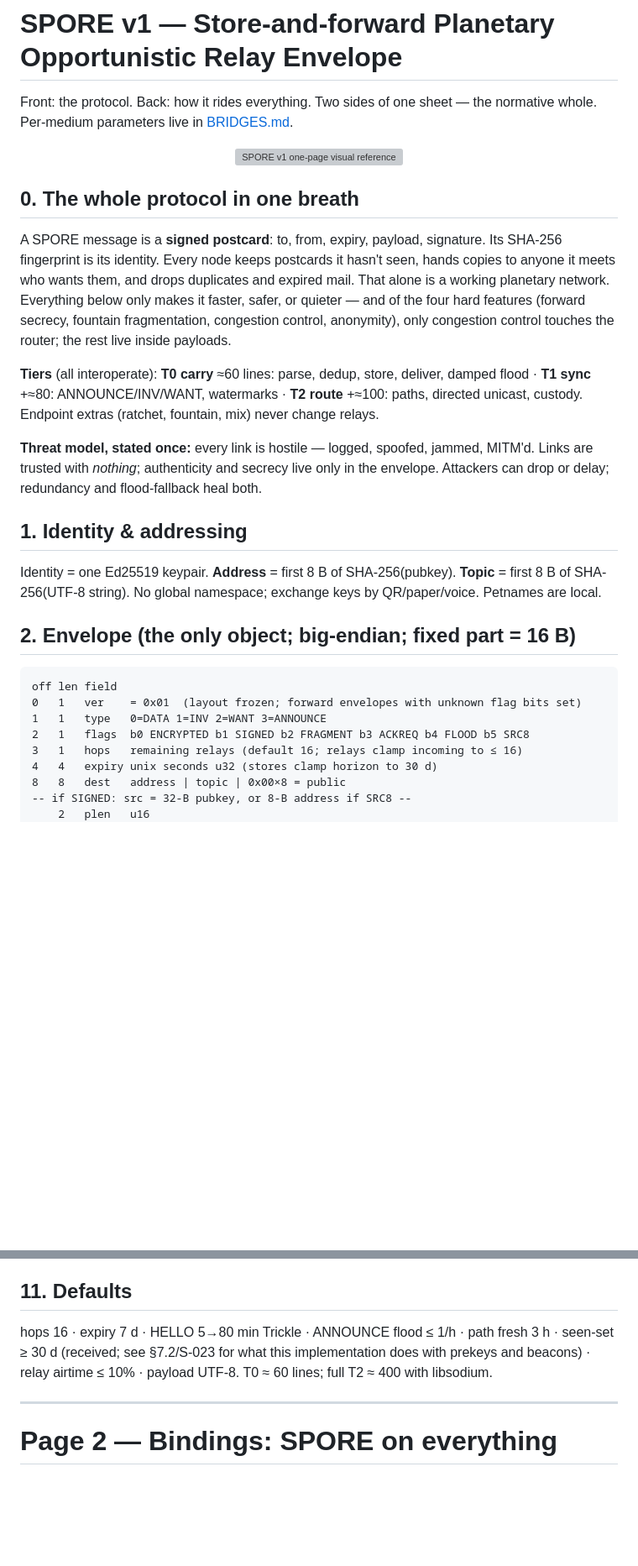
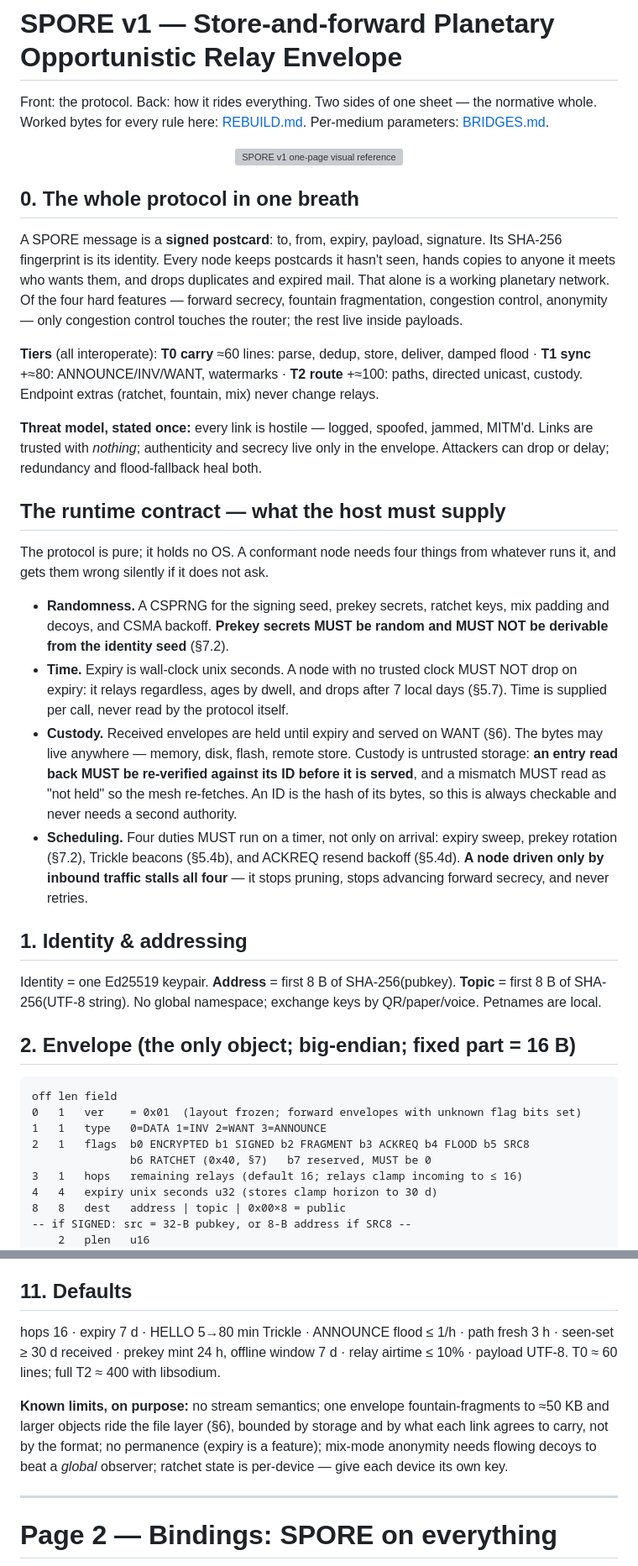
Before and after one commit to sloev/spore, a Markdown page: docs/SPEC.md, 2 parts joined by grey strips. Shown at 84% size. GitHub-like rendering; blank space fills up the shorter version; grey boxes are pictures that could not be loaded.

```diff
--- a/docs/SPEC.md
+++ b/docs/SPEC.md
@@ -1,15 +1,24 @@
 # SPORE v1 — Store-and-forward Planetary Opportunistic Relay Envelope
 Front: the protocol. Back: how it rides everything. Two sides of one sheet — the
-normative whole. Per-medium parameters live in [BRIDGES.md](BRIDGES.md).
+normative whole. Worked bytes for every rule here: [REBUILD.md](REBUILD.md).
+Per-medium parameters: [BRIDGES.md](BRIDGES.md).
 
 <p align="center"><a href="spore-v1.png"><img src="spore-v1.png" alt="SPORE v1 one-page visual reference" width="820" /></a></p>
 
 ## 0. The whole protocol in one breath
-A SPORE message is a **signed postcard**: to, from, expiry, payload, signature. Its SHA-256 fingerprint is its identity. Every node keeps postcards it hasn't seen, hands copies to anyone it meets who wants them, and drops duplicates and expired mail. That alone is a working planetary network. Everything below only makes it faster, safer, or quieter — and of the four hard features (forward secrecy, fountain fragmentation, congestion control, anonymity), only congestion control touches the router; the rest live inside payloads.
+A SPORE message is a **signed postcard**: to, from, expiry, payload, signature. Its SHA-256 fingerprint is its identity. Every node keeps postcards it hasn't seen, hands copies to anyone it meets who wants them, and drops duplicates and expired mail. That alone is a working planetary network. Of the four hard features — forward secrecy, fountain fragmentation, congestion control, anonymity — only congestion control touches the router; the rest live inside payloads.
 
 **Tiers** (all interoperate): **T0 carry** ≈60 lines: parse, dedup, store, deliver, damped flood · **T1 sync** +≈80: ANNOUNCE/INV/WANT, watermarks · **T2 route** +≈100: paths, directed unicast, custody. Endpoint extras (ratchet, fountain, mix) never change relays.
 
 **Threat model, stated once:** every link is hostile — logged, spoofed, jammed, MITM'd. Links are trusted with *nothing*; authenticity and secrecy live only in the envelope. Attackers can drop or delay; redundancy and flood-fallback heal both.
+
+## The runtime contract — what the host must supply
+The protocol is pure; it holds no OS. A conformant node needs four things from whatever runs it, and gets them wrong silently if it does not ask.
+
+- **Randomness.** A CSPRNG for the signing seed, prekey secrets, ratchet keys, mix padding and decoys, and CSMA backoff. **Prekey secrets MUST be random and MUST NOT be derivable from the identity seed** (§7.2).
+- **Time.** Expiry is wall-clock unix seconds. A node with no trusted clock MUST NOT drop on expiry: it relays regardless, ages by dwell, and drops after 7 local days (§5.7). Time is supplied per call, never read by the protocol itself.
+- **Custody.** Received envelopes are held until expiry and served on WANT (§6). The bytes may live anywhere — memory, disk, flash, remote store. Custody is untrusted storage: **an entry read back MUST be re-verified against its ID before it is served**, and a mismatch MUST read as "not held" so the mesh re-fetches. An ID is the hash of its bytes, so this is always checkable and never needs a second authority.
+- **Scheduling.** Four duties MUST run on a timer, not only on arrival: expiry sweep, prekey rotation (§7.2), Trickle beacons (§5.4b), and ACKREQ resend backoff (§5.4d). **A node driven only by inbound traffic stalls all four** — it stops pruning, stops advancing forward secrecy, and never retries.
 
 ## 1. Identity & addressing
 Identity = one Ed25519 keypair. **Address** = first 8 B of SHA-256(pubkey). **Topic** = first 8 B of SHA-256(UTF-8 string). No global namespace; exchange keys by QR/paper/voice. Petnames are local.
@@ -20,6 +29,7 @@ off len field
 0   1   ver    = 0x01  (layout frozen; forward envelopes with unknown flag bits set)
 1   1   type   0=DATA 1=INV 2=WANT 3=ANNOUNCE
 2   1   flags  b0 ENCRYPTED b1 SIGNED b2 FRAGMENT b3 ACKREQ b4 FLOOD b5 SRC8
+               b6 RATCHET (0x40, §7)   b7 reserved, MUST be 0
 3   1   hops   remaining relays (default 16; relays clamp incoming to ≤ 16)
 4   4   expiry unix seconds u32 (stores clamp horizon to 30 d)
 8   8   dest   address | topic | 0x00×8 = public
@@ -98,7 +113,9 @@ Honest limit: beats local observers and any subset of mixes; a **global** passiv
 Quotas per src and per topic; prefer keys you've met or your operator vouches for. Unsigned mail rides last. **Stamp — the only cross-node priority:** n leading zero bits of ID = class n, mined via a payload nonce; priority is proof of work, unforgeable on every medium. Convention: topic `sos` outranks policy. Confirm peers out of band by address emoji-hash.
 
 ## 11. Defaults
-hops 16 · expiry 7 d · HELLO 5→80 min Trickle · ANNOUNCE flood ≤ 1/h · path fresh 3 h · seen-set ≥ 30 d (received; see §7.2/S-023 for what this implementation does with prekeys and beacons) · relay airtime ≤ 10% · payload UTF-8. T0 ≈ 60 lines; full T2 ≈ 400 with libsodium.
+hops 16 · expiry 7 d · HELLO 5→80 min Trickle · ANNOUNCE flood ≤ 1/h · path fresh 3 h · seen-set ≥ 30 d received · prekey mint 24 h, offline window 7 d · relay airtime ≤ 10% · payload UTF-8. T0 ≈ 60 lines; full T2 ≈ 400 with libsodium.
+
+**Known limits, on purpose:** no stream semantics; one envelope fountain-fragments to ≈50 KB and larger objects ride the file layer (§6), bounded by storage and by what each link agrees to carry, not by the format; no permanence (expiry is a feature); mix-mode anonymity needs flowing decoys to beat a *global* observer; ratchet state is per-device — give each device its own key.
 
 ---
 
```
Also changed, not shown: other parts of docs/SPEC.md (+13 -13 lines).
